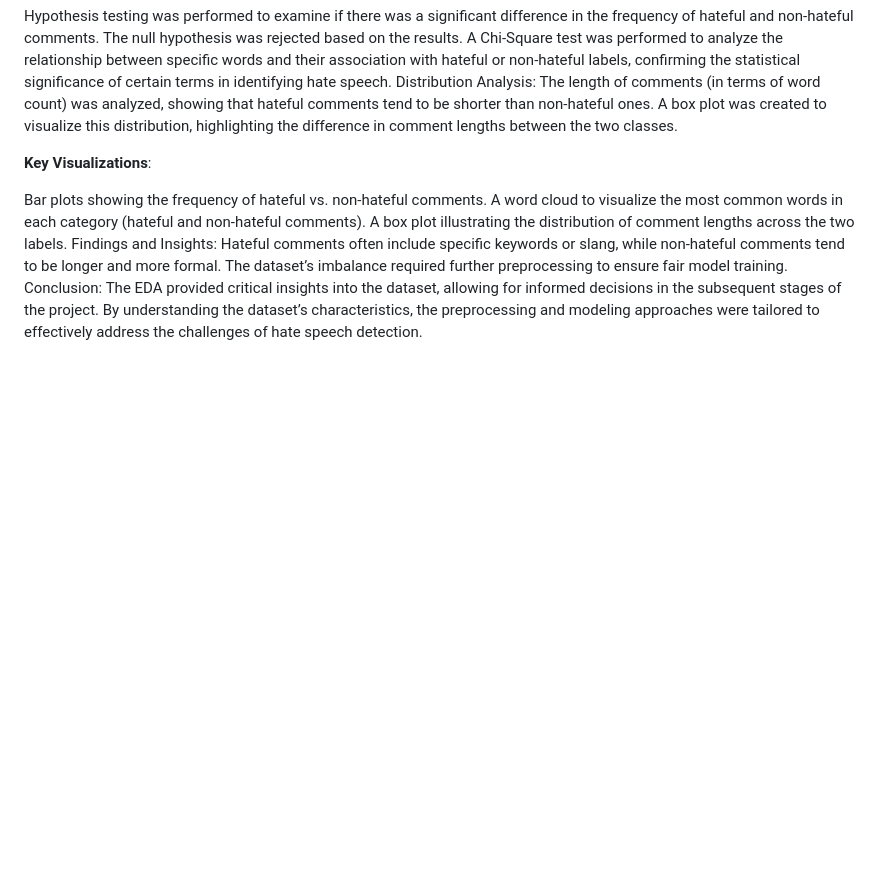
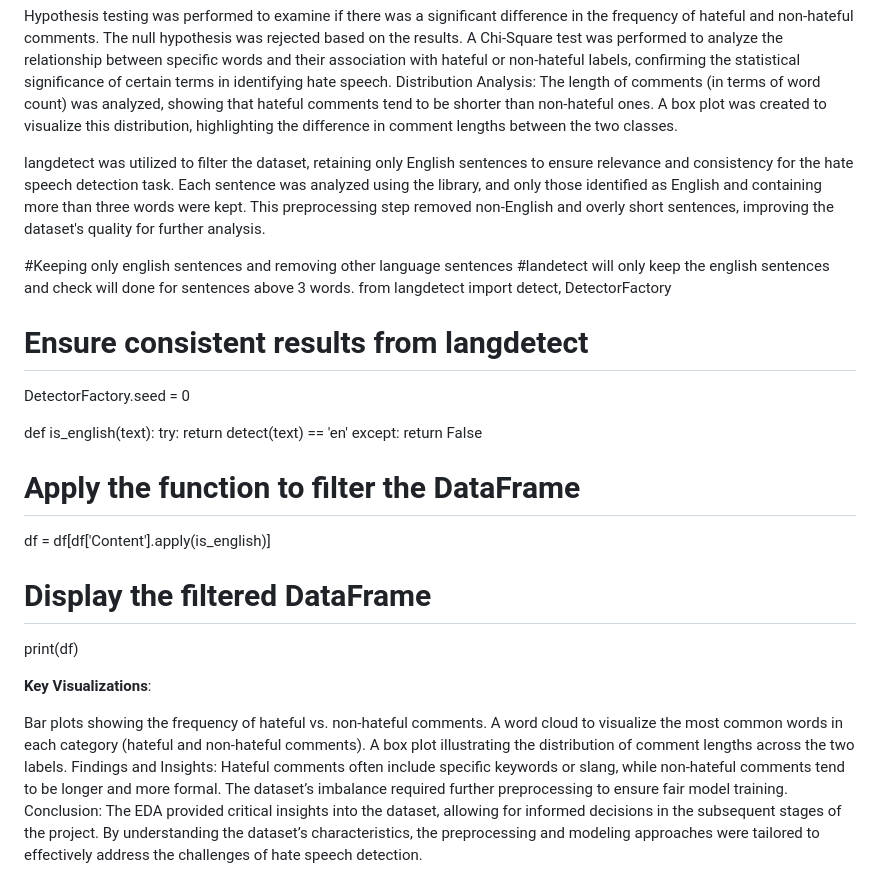
Before and after one commit to GowthamT-1610/Hate-Speech-Detection, a Markdown page: README.md, the part around the change. Rendered like a GitHub page; blank space fills up the shorter version.

```diff
--- a/README.md
+++ b/README.md
@@ -40,6 +40,27 @@ Label Distribution: The dataset consists of comments labeled as either hateful (
 Hypothesis testing was performed to examine if there was a significant difference in the frequency of hateful and non-hateful comments. The null hypothesis was rejected based on the results.
 A Chi-Square test was performed to analyze the relationship between specific words and their association with hateful or non-hateful labels, confirming the statistical significance of certain terms in identifying hate speech.
 Distribution Analysis: The length of comments (in terms of word count) was analyzed, showing that hateful comments tend to be shorter than non-hateful ones. A box plot was created to visualize this distribution, highlighting the difference in comment lengths between the two classes.
+
+langdetect was utilized to filter the dataset, retaining only English sentences to ensure relevance and consistency for the hate speech detection task. Each sentence was analyzed using the library, and only those identified as English and containing more than three words were kept. This preprocessing step removed non-English and overly short sentences, improving the dataset's quality for further analysis.
+
+#Keeping only english sentences and removing other language sentences
+#landetect will only keep the english sentences and check will done for sentences above 3 words.
+from langdetect import detect, DetectorFactory
+
+# Ensure consistent results from langdetect
+DetectorFactory.seed = 0
+
+def is_english(text):
+    try:
+        return detect(text) == 'en'
+    except:
+        return False
+
+# Apply the function to filter the DataFrame
+df = df[df['Content'].apply(is_english)]
+
+# Display the filtered DataFrame
+print(df)
 
 **Key Visualizations**:
 
```
